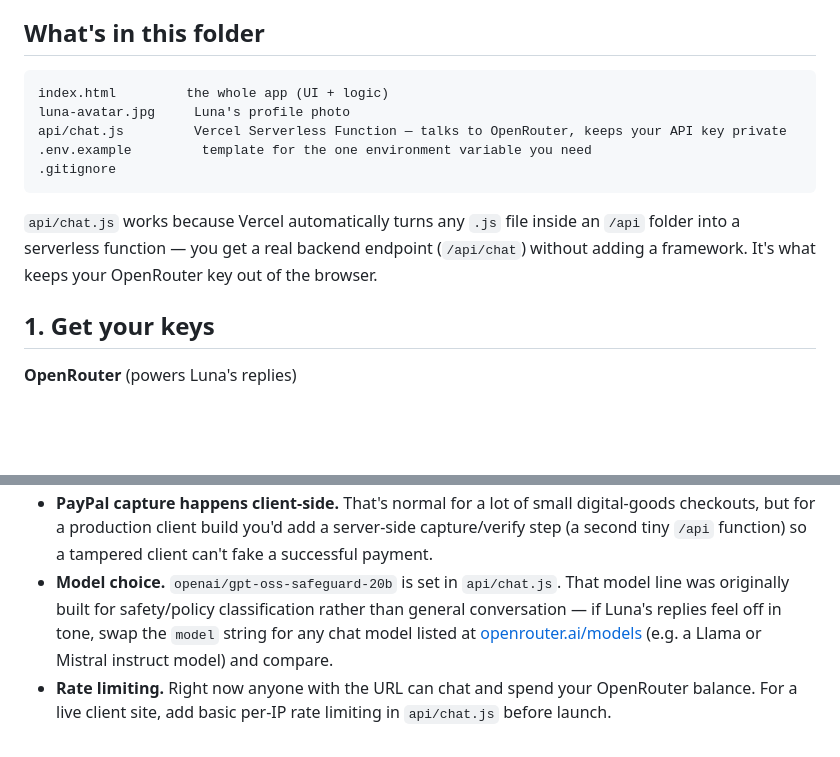
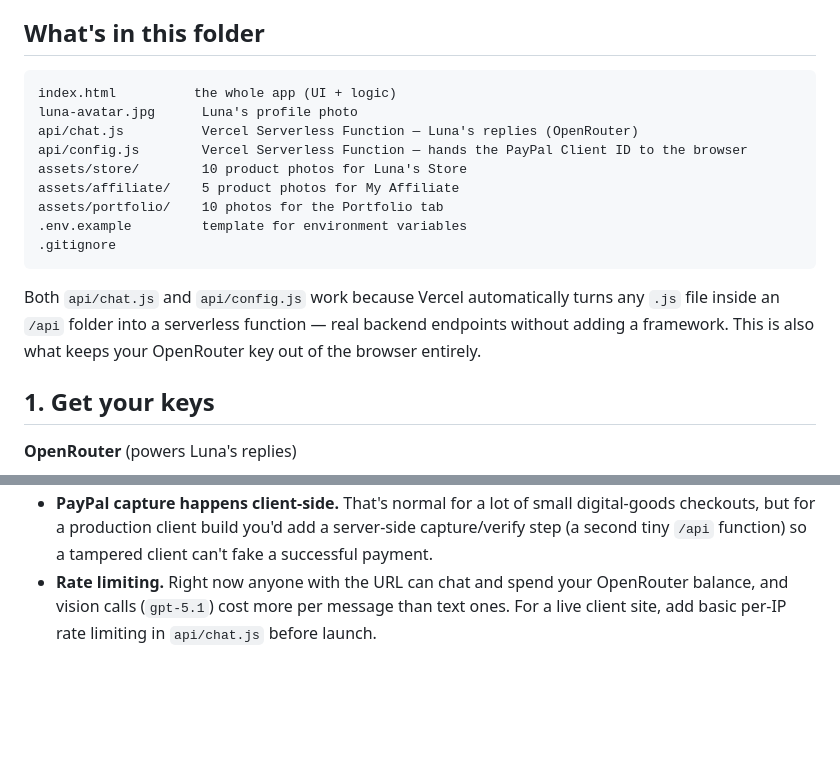
Before and after one commit to priyaloveonline-creator/Luna-Madison, a Markdown page: README.md, 2 parts joined by grey strips. Drawn GitHub-style; blank space fills up the shorter version.

````diff
--- a/README.md
+++ b/README.md
@@ -5,14 +5,18 @@ A single-page chatbot app: real AI replies (OpenRouter), real checkout (PayPal),
 ## What's in this folder
 
 ```
-index.html         the whole app (UI + logic)
-luna-avatar.jpg     Luna's profile photo
-api/chat.js         Vercel Serverless Function — talks to OpenRouter, keeps your API key private
-.env.example         template for the one environment variable you need
+index.html          the whole app (UI + logic)
+luna-avatar.jpg      Luna's profile photo
+api/chat.js          Vercel Serverless Function — Luna's replies (OpenRouter)
+api/config.js        Vercel Serverless Function — hands the PayPal Client ID to the browser
+assets/store/        10 product photos for Luna's Store
+assets/affiliate/    5 product photos for My Affiliate
+assets/portfolio/    10 photos for the Portfolio tab
+.env.example         template for environment variables
 .gitignore
 ```
 
-`api/chat.js` works because Vercel automatically turns any `.js` file inside an `/api` folder into a serverless function — you get a real backend endpoint (`/api/chat`) without adding a framework. It's what keeps your OpenRouter key out of the browser.
+Both `api/chat.js` and `api/config.js` work because Vercel automatically turns any `.js` file inside an `/api` folder into a serverless function — real backend endpoints without adding a framework. This is also what keeps your OpenRouter key out of the browser entirely.
 
 ## 1. Get your keys
 
@@ -76,3 +84,2 @@ If you add the env var *after* the first deploy, go to **Settings → Environmen
 - **PayPal capture happens client-side.** That's normal for a lot of small digital-goods checkouts, but for a production client build you'd add a server-side capture/verify step (a second tiny `/api` function) so a tampered client can't fake a successful payment.
-- **Model choice.** `openai/gpt-oss-safeguard-20b` is set in `api/chat.js`. That model line was originally built for safety/policy classification rather than general conversation — if Luna's replies feel off in tone, swap the `model` string for any chat model listed at [openrouter.ai/models](https://openrouter.ai/models) (e.g. a Llama or Mistral instruct model) and compare.
-- **Rate limiting.** Right now anyone with the URL can chat and spend your OpenRouter balance. For a live client site, add basic per-IP rate limiting in `api/chat.js` before launch.
+- **Rate limiting.** Right now anyone with the URL can chat and spend your OpenRouter balance, and vision calls (`gpt-5.1`) cost more per message than text ones. For a live client site, add basic per-IP rate limiting in `api/chat.js` before launch.
````
Also changed, not shown: other parts of README.md (+23 -19 lines).
